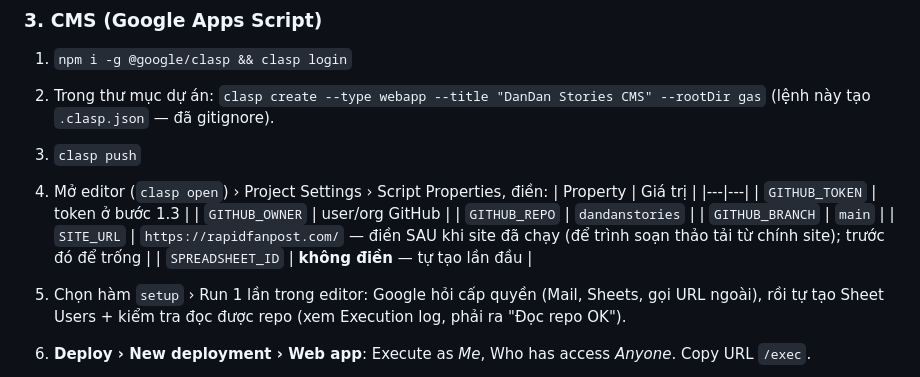
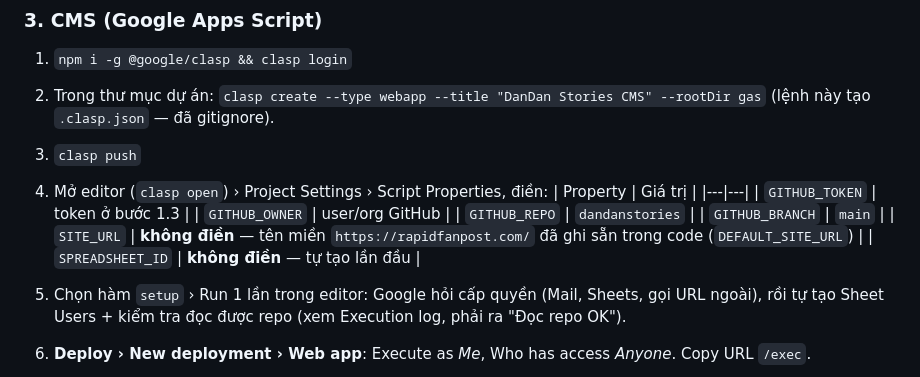
Before and after one commit to tranquanghuy-rightsvn/dandanstories, a Markdown page: README.md, the part around the change. Rendered like a GitHub page.

Commit message:
CMS: tên miền mặc định rapidfanpost.com ghi trong code
Co-Authored-By: Claude Opus 5.5 <noreply@anthropic.com>

```diff
--- a/README.md
+++ b/README.md
@@ -103,7 +103,7 @@ node scripts/test_gas_e2e.mjs       # chạy trọn luồng server CMS trên d
    | `GITHUB_OWNER` | user/org GitHub |
    | `GITHUB_REPO` | `dandanstories` |
    | `GITHUB_BRANCH` | `main` |
-   | `SITE_URL` | `https://rapidfanpost.com/` — điền SAU khi site đã chạy (để trình soạn thảo tải từ chính site); trước đó để trống |
+   | `SITE_URL` | **không điền** — tên miền `https://rapidfanpost.com/` đã ghi sẵn trong code (`DEFAULT_SITE_URL`) |
    | `SPREADSHEET_ID` | **không điền** — tự tạo lần đầu |
 5. Chọn hàm `setup` › Run 1 lần trong editor: Google hỏi cấp quyền (Mail, Sheets, gọi URL ngoài),
    rồi tự tạo Sheet Users + kiểm tra đọc được repo (xem Execution log, phải ra "Đọc repo OK").
```
Also changed, not shown: GAS.md (+3 -2 lines).
